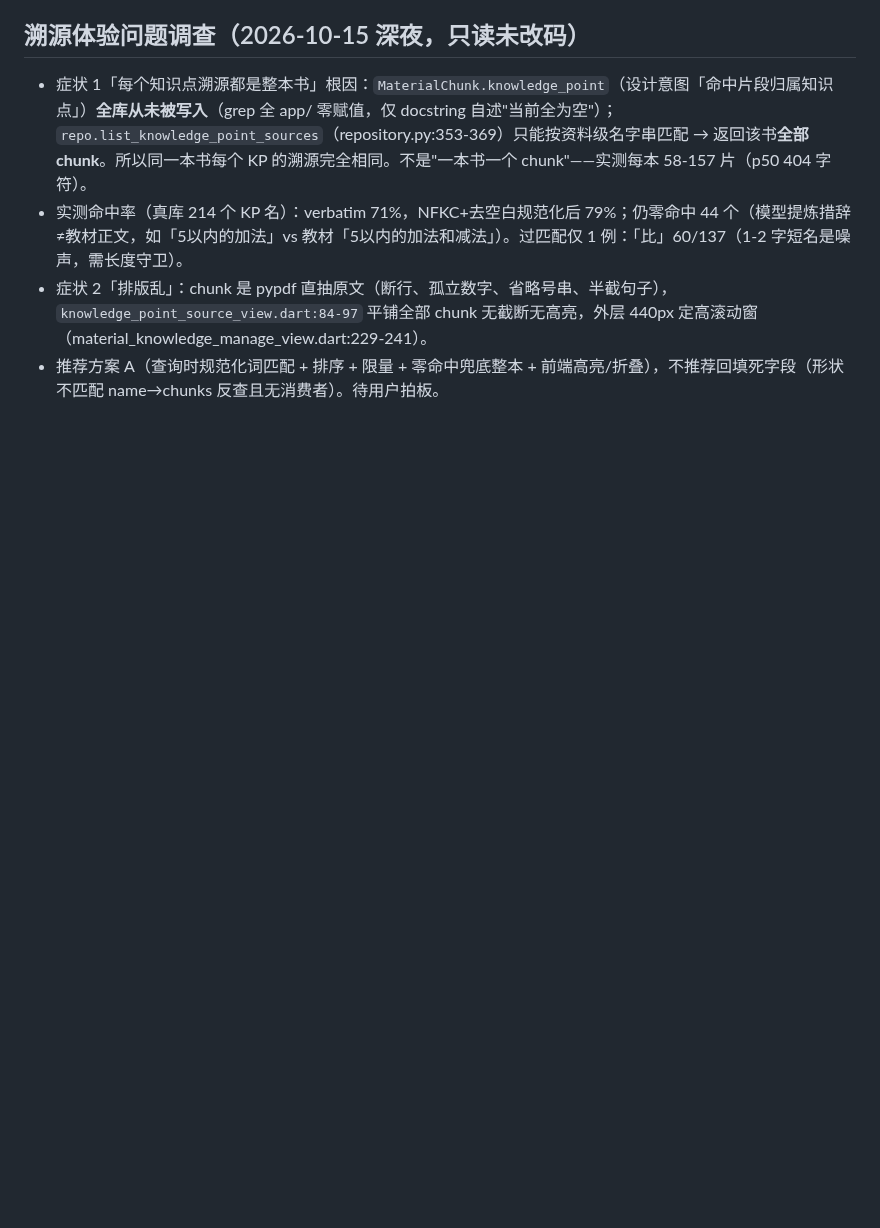
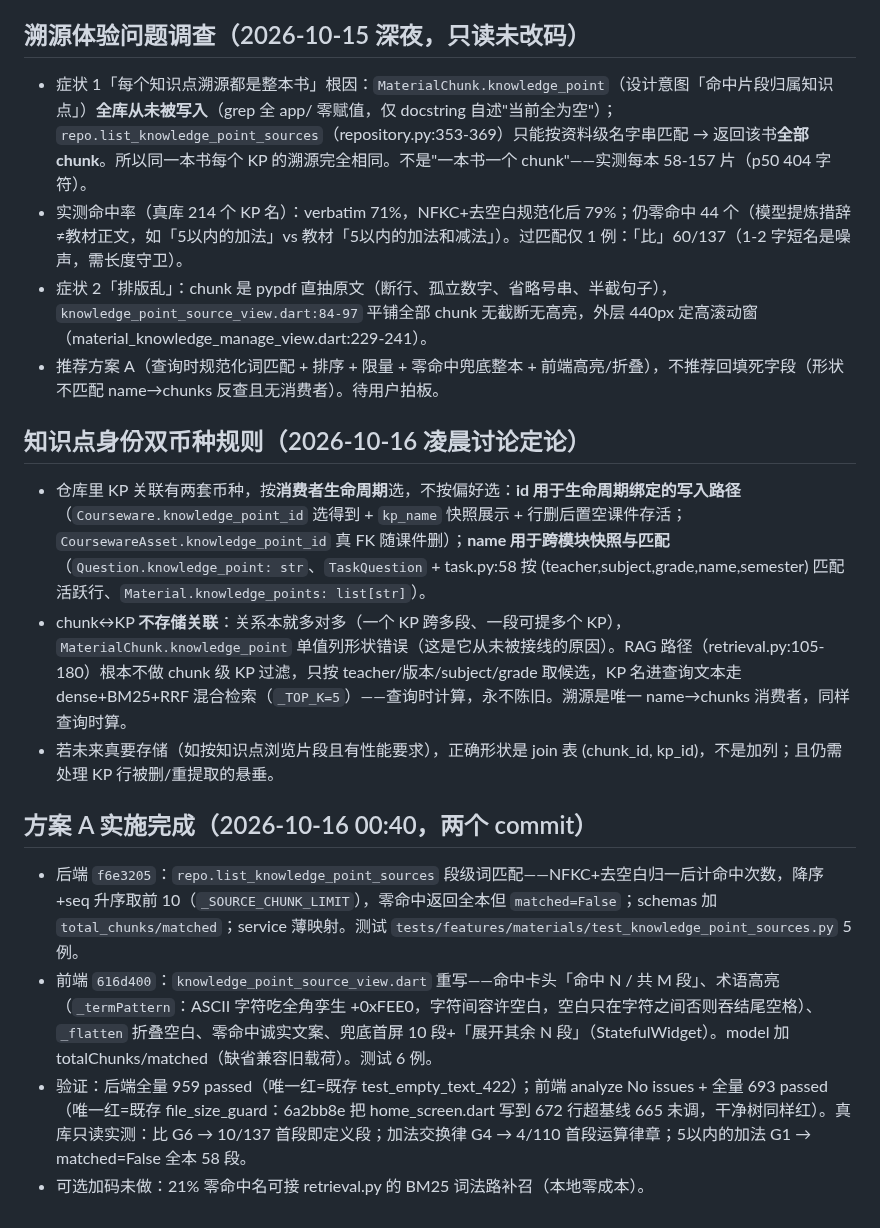
Before and after one commit to annilq/openedu, a Markdown page: .workbuddy/memory/2026-10-15.md, the part around the change. Rendered like a GitHub page; blank space fills up the shorter version.

Commit message:
chore(memory): 记方案 A 实施与验证结论、双币种规则

```diff
--- a/.workbuddy/memory/2026-10-15.md
+++ b/.workbuddy/memory/2026-10-15.md
@@ -139,3 +139,14 @@
 - 实测命中率（真库 214 个 KP 名）：verbatim 71%，NFKC+去空白规范化后 79%；仍零命中 44 个（模型提炼措辞≠教材正文，如「5以内的加法」vs 教材「5以内的加法和减法」）。过匹配仅 1 例：「比」60/137（1-2 字短名是噪声，需长度守卫）。
 - 症状 2「排版乱」：chunk 是 pypdf 直抽原文（断行、孤立数字、省略号串、半截句子），`knowledge_point_source_view.dart:84-97` 平铺全部 chunk 无截断无高亮，外层 440px 定高滚动窗（material_knowledge_manage_view.dart:229-241）。
 - 推荐方案 A（查询时规范化词匹配 + 排序 + 限量 + 零命中兜底整本 + 前端高亮/折叠），不推荐回填死字段（形状不匹配 name→chunks 反查且无消费者）。待用户拍板。
+
+## 知识点身份双币种规则（2026-10-16 凌晨讨论定论）
+- 仓库里 KP 关联有两套币种，按**消费者生命周期**选，不按偏好选：**id 用于生命周期绑定的写入路径**（`Courseware.knowledge_point_id` 选得到 + `kp_name` 快照展示 + 行删后置空课件存活；`CoursewareAsset.knowledge_point_id` 真 FK 随课件删）；**name 用于跨模块快照与匹配**（`Question.knowledge_point: str`、`TaskQuestion` + task.py:58 按 (teacher,subject,grade,name,semester) 匹配活跃行、`Material.knowledge_points: list[str]`）。
+- chunk↔KP **不存储关联**：关系本就多对多（一个 KP 跨多段、一段可提多个 KP），`MaterialChunk.knowledge_point` 单值列形状错误（这是它从未被接线的原因）。RAG 路径（retrieval.py:105-180）根本不做 chunk 级 KP 过滤，只按 teacher/版本/subject/grade 取候选，KP 名进查询文本走 dense+BM25+RRF 混合检索（`_TOP_K=5`）——查询时计算，永不陈旧。溯源是唯一 name→chunks 消费者，同样查询时算。
+- 若未来真要存储（如按知识点浏览片段且有性能要求），正确形状是 join 表 (chunk_id, kp_id)，不是加列；且仍需处理 KP 行被删/重提取的悬垂。
+
+## 方案 A 实施完成（2026-10-16 00:40，两个 commit）
+- 后端 `f6e3205`：`repo.list_knowledge_point_sources` 段级词匹配——NFKC+去空白归一后计命中次数，降序+seq 升序取前 10（`_SOURCE_CHUNK_LIMIT`），零命中返回全本但 `matched=False`；schemas 加 `total_chunks/matched`；service 薄映射。测试 `tests/features/materials/test_knowledge_point_sources.py` 5 例。
+- 前端 `616d400`：`knowledge_point_source_view.dart` 重写——命中卡头「命中 N / 共 M 段」、术语高亮（`_termPattern`：ASCII 字符吃全角孪生 +0xFEE0，字符间容许空白，空白只在字符之间否则吞结尾空格）、`_flatten` 折叠空白、零命中诚实文案、兜底首屏 10 段+「展开其余 N 段」（StatefulWidget）。model 加 totalChunks/matched（缺省兼容旧载荷）。测试 6 例。
+- 验证：后端全量 959 passed（唯一红=既存 test_empty_text_422）；前端 analyze No issues + 全量 693 passed（唯一红=既存 file_size_guard：6a2bb8e 把 home_screen.dart 写到 672 行超基线 665 未调，干净树同样红）。真库只读实测：比 G6 → 10/137 首段即定义段；加法交换律 G4 → 4/110 首段运算律章；5以内的加法 G1 → matched=False 全本 58 段。
+- 可选加码未做：21% 零命中名可接 retrieval.py 的 BM25 词法路补召（本地零成本）。
```
